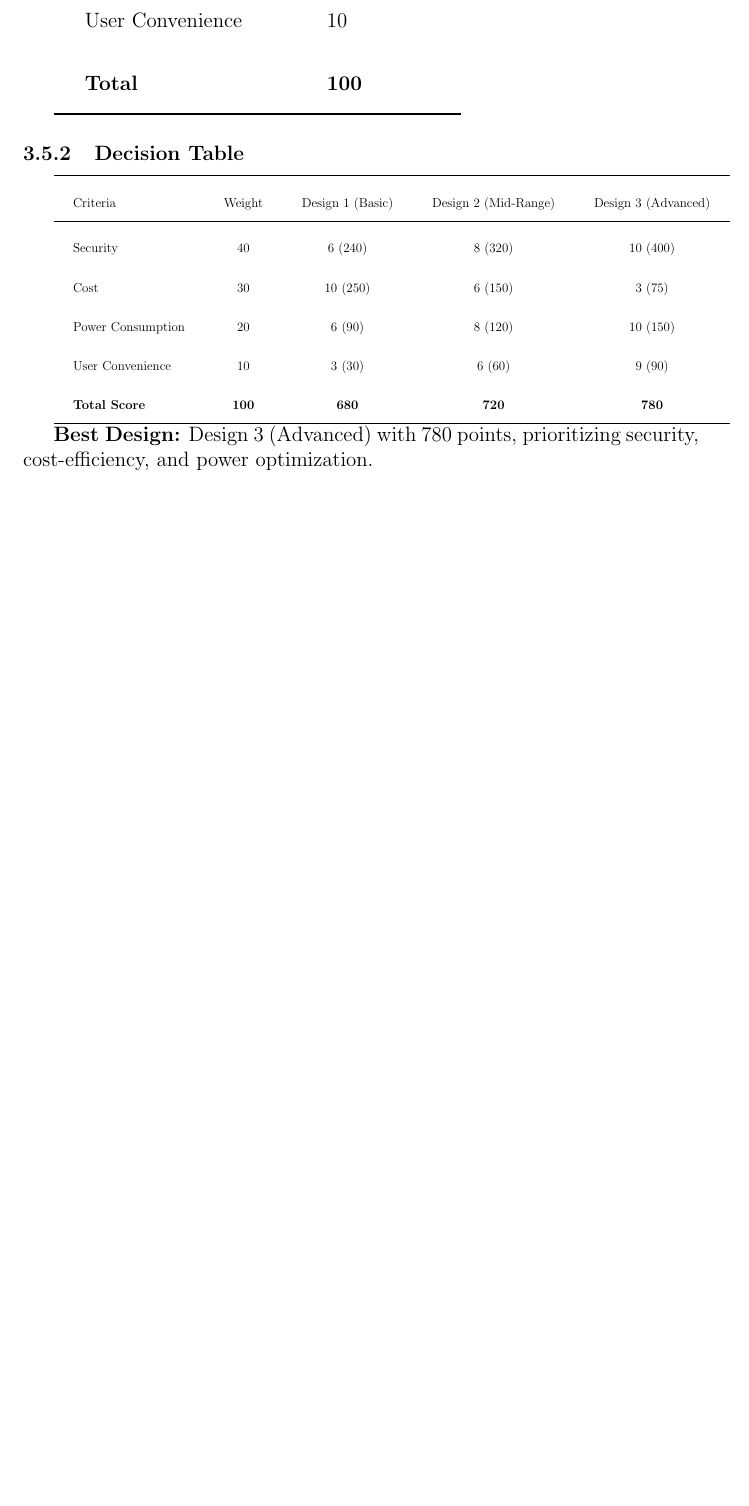
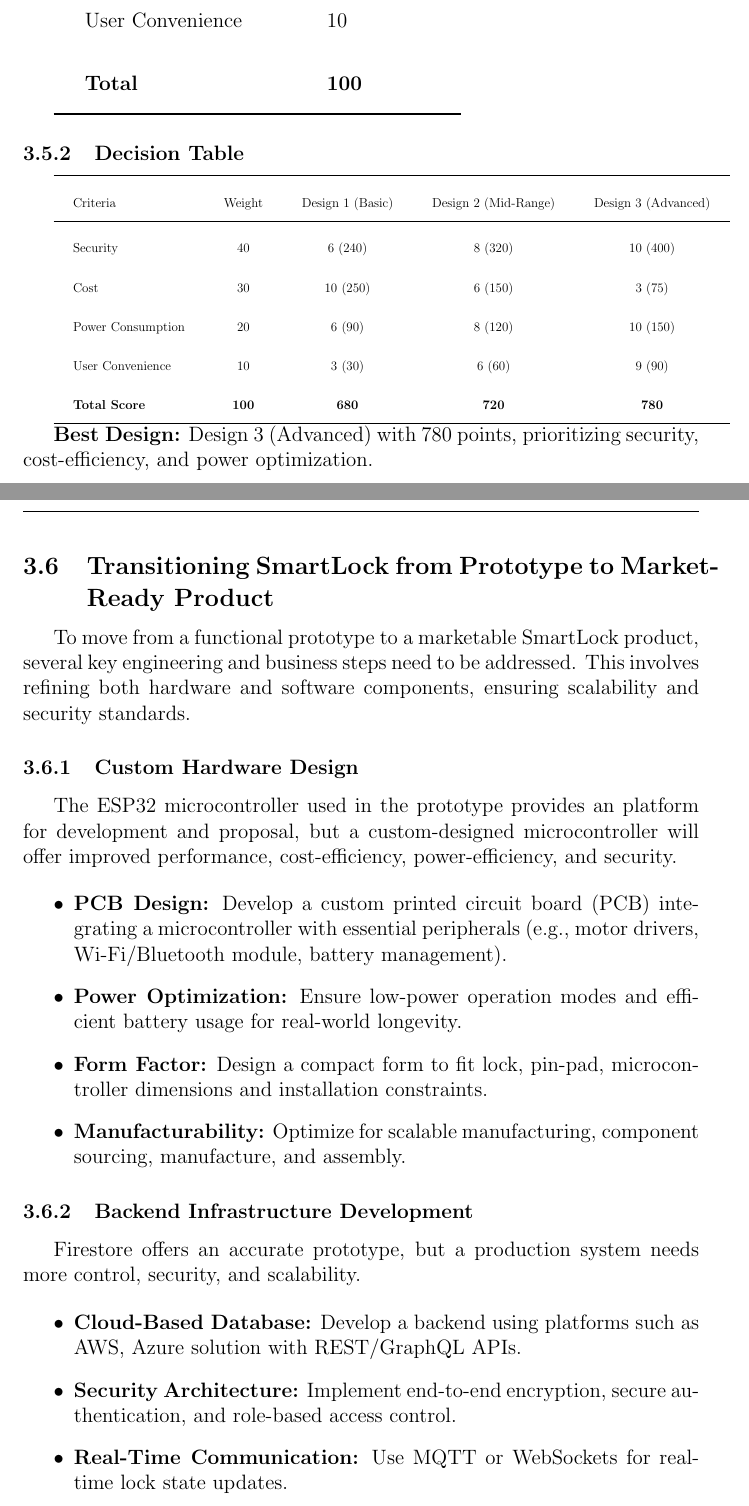
Before and after one commit to neenanhi/CSE123_Project, a LaTeX document (docs/DesignDoc/DesignDoc.tex, which reads docs/DesignDoc/Actual_design.tex): part of page 16 of 33 before the commit and two parts of pages 17 and 18 of 35 after it, the two joined at a grey line, cut so that both start at the same text, the shorter picture padded with empty space. Compiled offline with pdfLaTeX.

Commit message:
Marketable Product Overview

```diff
--- /dev/null
+++ b/docs/DesignDoc/Actual_design.tex
@@ -0,0 +1,25 @@
+\newpage
+\subsection{Transitioning SmartLock from Prototype to Market-Ready Product}
+
+To move from a functional prototype to a marketable SmartLock product, several key engineering and business steps need to be addressed. This involves refining both hardware and software components, ensuring scalability and security standards.
+
+\subsubsection{Custom Hardware Design}
+
+The ESP32 microcontroller used in the prototype provides an platform for development and proposal, but a custom-designed microcontroller will offer improved performance, cost-efficiency, power-efficiency, and security.
+
+\begin{itemize}
+  \item \textbf{PCB Design:} Develop a custom printed circuit board (PCB) integrating a microcontroller with essential peripherals (e.g., motor drivers, Wi-Fi/Bluetooth module, battery management).
+  \item \textbf{Power Optimization:} Ensure low-power operation modes and efficient battery usage for real-world longevity.
+  \item \textbf{Form Factor:} Design a compact form to fit lock, pin-pad, microcontroller dimensions and installation constraints.
+  \item \textbf{Manufacturability:} Optimize for scalable manufacturing, component sourcing, manufacture, and assembly.
+\end{itemize}
+
+\subsubsection{Backend Infrastructure Development}
+
+Firestore offers an accurate prototype, but a production system needs more control, security, and scalability.
+
+\begin{itemize}
+  \item \textbf{Cloud-Based Database:} Develop a backend using platforms such as AWS, Azure solution with REST/GraphQL APIs.
+  \item \textbf{Security Architecture:} Implement end-to-end encryption, secure authentication, and role-based access control.
+  \item \textbf{Real-Time Communication:} Use MQTT or WebSockets for real-time lock state updates.
+\end{itemize}
@@ -0,0 +33 @@
+  \item \textbf{User Experience (UX):} Incorporate intuitive design, user onboarding, remote lock/unlock, and notification features.
```
Also changed, not shown: docs/DesignDoc/DesignDoc.tex (+4 -0 lines), docs/DesignDoc/Actual_design.tex (17 more changed lines).
